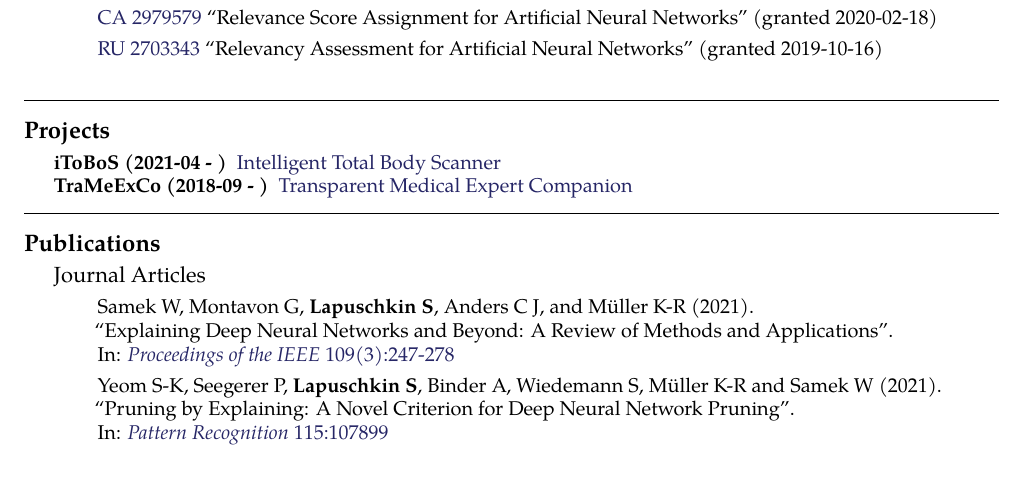
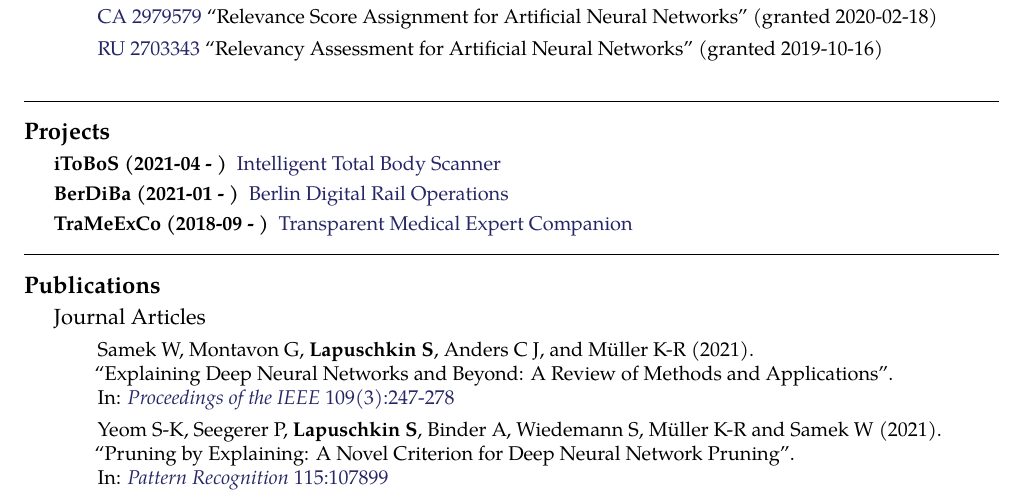
Before and after one commit to sebastian-lapuschkin-sideprojects/latex-cv, a LaTeX CV (cv.tex): part of page 3 of 5, cut so that both start at the same text, the shorter picture padded with empty space. Compiled offline with pdfLaTeX.

Commit message:
adding BerDiBa

```diff
--- a/cv.tex
+++ b/cv.tex
@@ -530,6 +530,7 @@ in various application domains\\
 
 \roottitle{Projects}
 \inlineheadsection{iToBoS (2021-04 - )}{\href{https://www.hhi.fraunhofer.de/en/departments/ai/projects/itobos.html}{Intelligent Total Body Scanner}}
+\inlineheadsection{BerDiBa (2021-01 - )}{\href{https://www.hhi.fraunhofer.de/en/departments/ai/projects/berdiba.html}{Berlin Digital Rail Operations}}
 \inlineheadsection{TraMeExCo (2018-09 - )}{\href{https://www.hhi.fraunhofer.de/en/departments/vca/projects/trameexco.html}{Transparent Medical Expert Companion}}
 
 
```
Also changed, not shown: cv.pdf, preview/cv.jpg.
